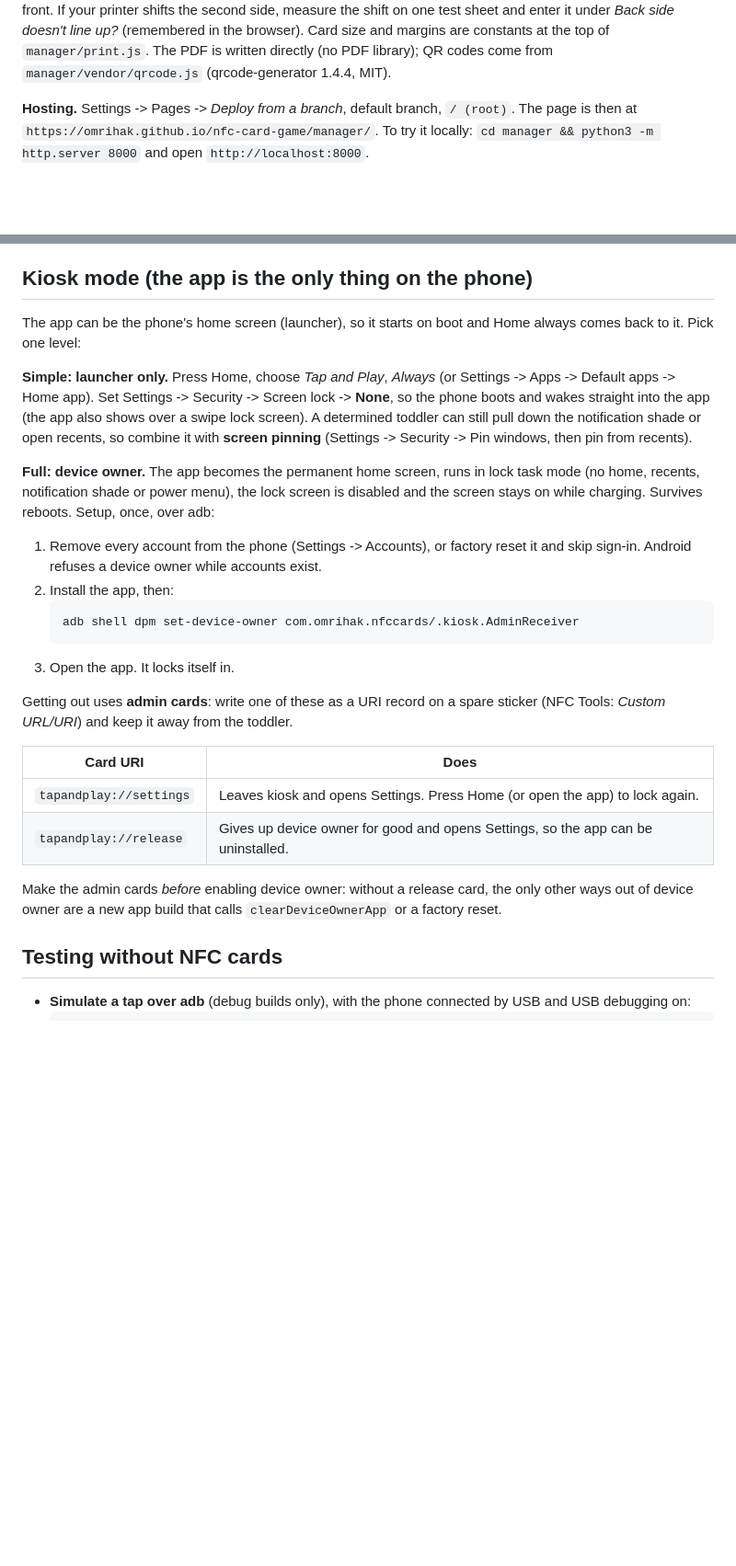
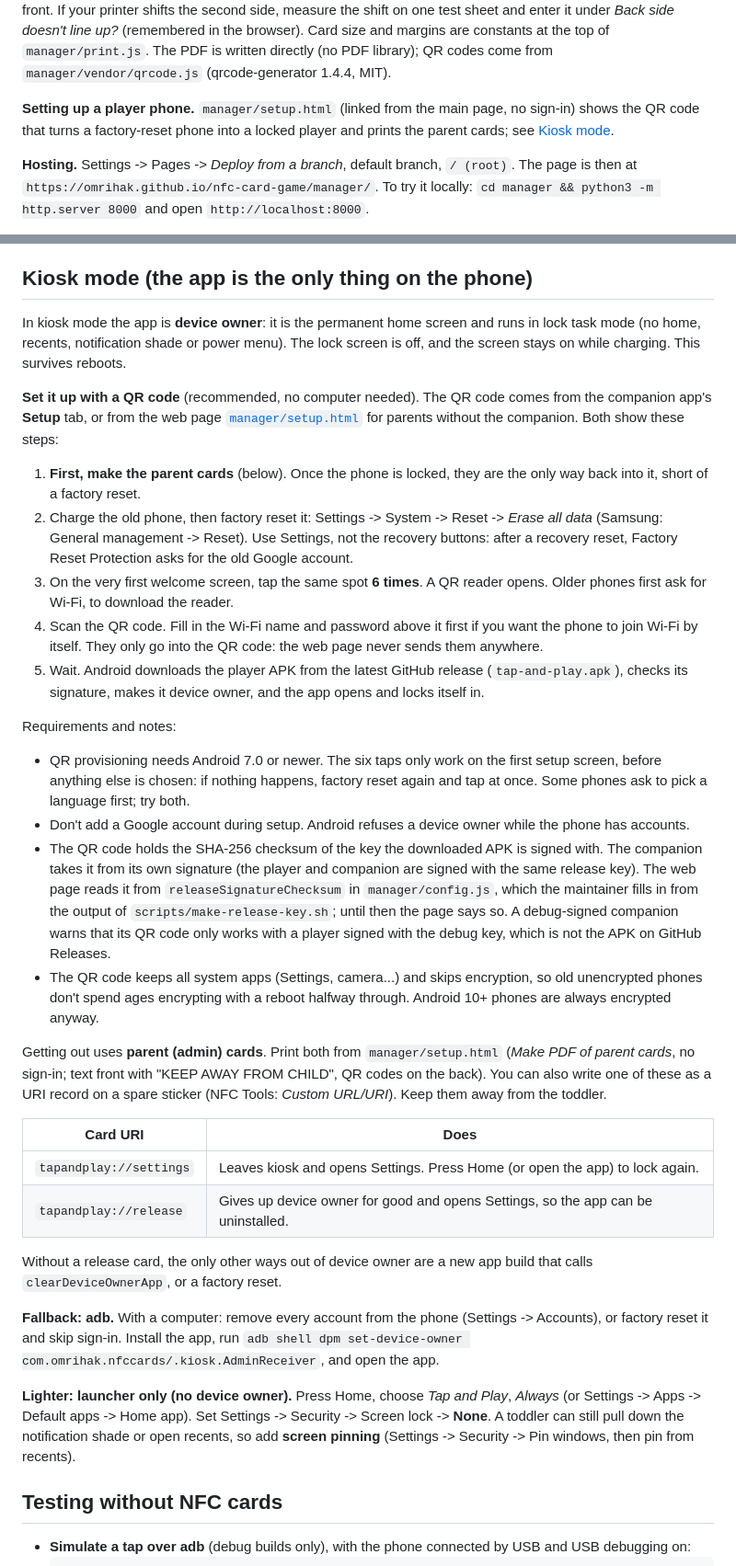
Before and after one commit to omrihak/nfc-card-game, a Markdown page: README.md, 2 parts joined by grey strips. Shown at 92% size. Rendered like a GitHub page; blank space fills up the shorter version.

Commit message:
README: QR-code provisioning as the main way into kiosk mode
adb and launcher-only stay as short fallbacks; parent cards can be
printed from the setup page.

Co-Authored-By: Claude Opus 5.5 <noreply@anthropic.com>
Claude-Session: https://claude.ai/code/session_01V6aPLq47AWrbpGp3ybCau2

````diff
--- a/README.md
+++ b/README.md
@@ -61,6 +61,9 @@ its own front. If your
 printer shifts the second side, measure the shift on one test sheet and enter it under *Back side doesn't line up?*
 (remembered in the browser). Card size and margins are constants at the top of `manager/print.js`. The PDF is
 written directly (no PDF library); QR codes come from `manager/vendor/qrcode.js` (qrcode-generator 1.4.4, MIT).
+
+**Setting up a player phone.** `manager/setup.html` (linked from the main page, no sign-in) shows the QR code
+that turns a factory-reset phone into a locked player and prints the parent cards; see [Kiosk mode](#kiosk-mode-the-app-is-the-only-thing-on-the-phone).
 
 **Hosting.** Settings -> Pages -> *Deploy from a branch*, default branch, `/ (root)`. The page is then at
 `https://omrihak.github.io/nfc-card-game/manager/`. To try it locally: `cd manager && python3 -m http.server 8000`
@@ -151,36 +154,59 @@ rate-limit them; that is a risk mainly for the first download.
 
 ## Kiosk mode (the app is the only thing on the phone)
 
-The app can be the phone's home screen (launcher), so it starts on boot and Home always comes back to it.
-Pick one level:
+In kiosk mode the app is **device owner**: it is the permanent home screen and runs in lock task mode (no home,
+recents, notification shade or power menu). The lock screen is off, and the screen stays on while charging. This
+survives reboots.
 
-**Simple: launcher only.** Press Home, choose *Tap and Play*, *Always* (or Settings -> Apps -> Default apps -> Home app).
-Set Settings -> Security -> Screen lock -> **None**, so the phone boots and wakes straight into the app
-(the app also shows over a swipe lock screen). A determined toddler can still pull down the notification shade
-or open recents, so combine it with **screen pinning** (Settings -> Security -> Pin windows, then pin from recents).
+**Set it up with a QR code** (recommended, no computer needed). The QR code comes from the companion app's **Setup**
+tab, or from the web page [`manager/setup.html`](https://omrihak.github.io/nfc-card-game/manager/setup.html) for
+parents without the companion. Both show these steps:
 
-**Full: device owner.** The app becomes the permanent home screen, runs in lock task mode (no home, recents,
-notification shade or power menu), the lock screen is disabled and the screen stays on while charging.
-Survives reboots. Setup, once, over adb:
+1. **First, make the parent cards** (below). Once the phone is locked, they are the only way back into it, short of
+   a factory reset.
+2. Charge the old phone, then factory reset it: Settings -> System -> Reset -> *Erase all data* (Samsung: General
+   management -> Reset). Use Settings, not the recovery buttons: after a recovery reset, Factory Reset Protection
+   asks for the old Google account.
+3. On the very first welcome screen, tap the same spot **6 times**. A QR reader opens. Older phones first ask
+   for Wi-Fi, to download the reader.
+4. Scan the QR code. Fill in the Wi-Fi name and password above it first if you want the phone to join Wi-Fi by
+   itself. They only go into the QR code: the web page never sends them anywhere.
+5. Wait. Android downloads the player APK from the latest GitHub release (`tap-and-play.apk`), checks its signature,
+   makes it device owner, and the app opens and locks itself in.
 
-1. Remove every account from the phone (Settings -> Accounts), or factory reset it and skip sign-in.
-   Android refuses a device owner while accounts exist.
-2. Install the app, then:
-   ```
-   adb shell dpm set-device-owner com.omrihak.nfccards/.kiosk.AdminReceiver
-   ```
-3. Open the app. It locks itself in.
+Requirements and notes:
+- QR provisioning needs Android 7.0 or newer. The six taps only work on the first setup screen, before anything
+  else is chosen: if nothing happens, factory reset again and tap at once. Some phones ask to pick a language first;
+  try both.
+- Don't add a Google account during setup. Android refuses a device owner while the phone has accounts.
+- The QR code holds the SHA-256 checksum of the key the downloaded APK is signed with. The companion takes it from its
+  own signature (the player and companion are signed with the same release key). The web page reads it from
+  `releaseSignatureChecksum` in `manager/config.js`, which the maintainer fills in from the output of
+  `scripts/make-release-key.sh`; until then the page says so. A debug-signed companion warns that its QR code only
+  works with a player signed with the debug key, which is not the APK on GitHub Releases.
+- The QR code keeps all system apps (Settings, camera...) and skips encryption, so old unencrypted phones don't spend
+  ages encrypting with a reboot halfway through. Android 10+ phones are always encrypted anyway.
 
-Getting out uses **admin cards**: write one of these as a URI record on a spare sticker (NFC Tools: *Custom URL/URI*)
-and keep it away from the toddler.
+Getting out uses **parent (admin) cards**. Print both from `manager/setup.html` (*Make PDF of parent cards*, no
+sign-in; text front with "KEEP AWAY FROM CHILD", QR codes on the back). You can also write one of these as a URI
+record on a spare sticker (NFC Tools: *Custom URL/URI*). Keep them away from the toddler.
 
 | Card URI                 | Does                                                                     |
 |--------------------------|--------------------------------------------------------------------------|
 | `tapandplay://settings`  | Leaves kiosk and opens Settings. Press Home (or open the app) to lock again. |
 | `tapandplay://release`   | Gives up device owner for good and opens Settings, so the app can be uninstalled. |
 
-Make the admin cards *before* enabling device owner: without a release card, the only other ways out of
-device owner are a new app build that calls `clearDeviceOwnerApp` or a factory reset.
+Without a release card, the only other ways out of device owner are a new app build that calls
+`clearDeviceOwnerApp`, or a factory reset.
+
+**Fallback: adb.** With a computer: remove every account from the phone (Settings -> Accounts), or factory reset it
+and skip sign-in. Install the app, run
+`adb shell dpm set-device-owner com.omrihak.nfccards/.kiosk.AdminReceiver`, and open the app.
+
+**Lighter: launcher only (no device owner).** Press Home, choose *Tap and Play*, *Always* (or Settings -> Apps ->
+Default apps -> Home app). Set Settings -> Security -> Screen lock -> **None**. A toddler can still pull down the
+notification shade or open recents, so add **screen pinning** (Settings -> Security -> Pin windows, then pin from
+recents).
 
 ## Testing without NFC cards
 
````
